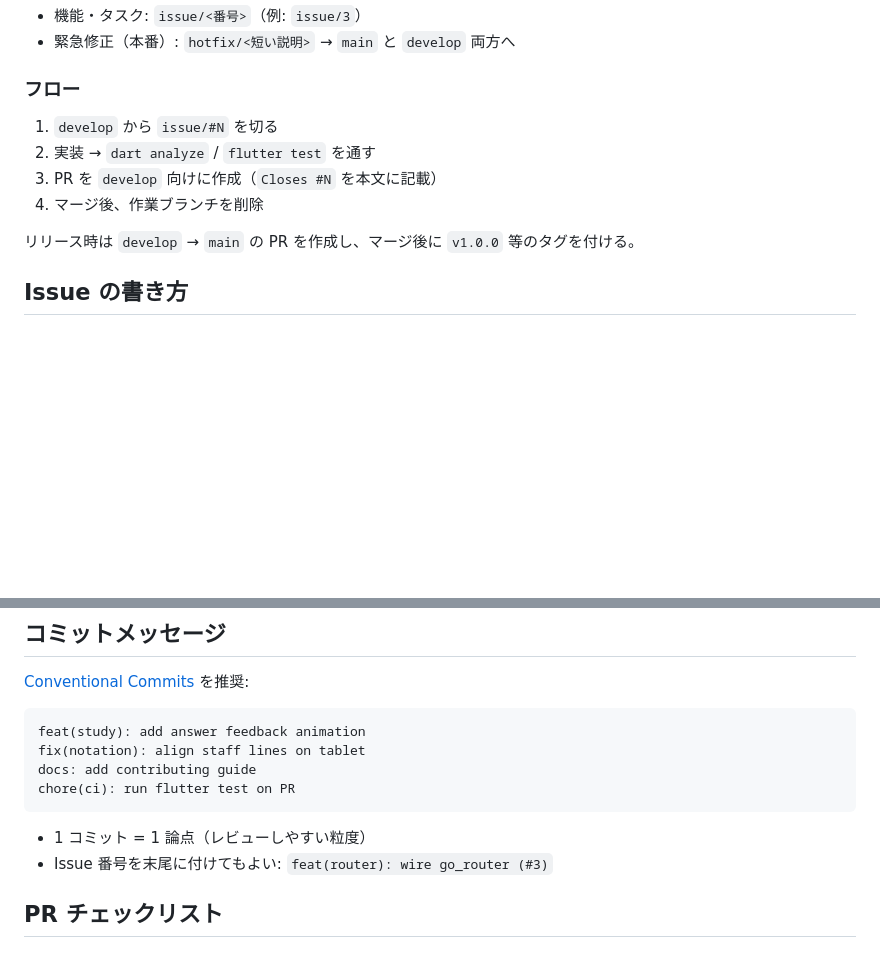
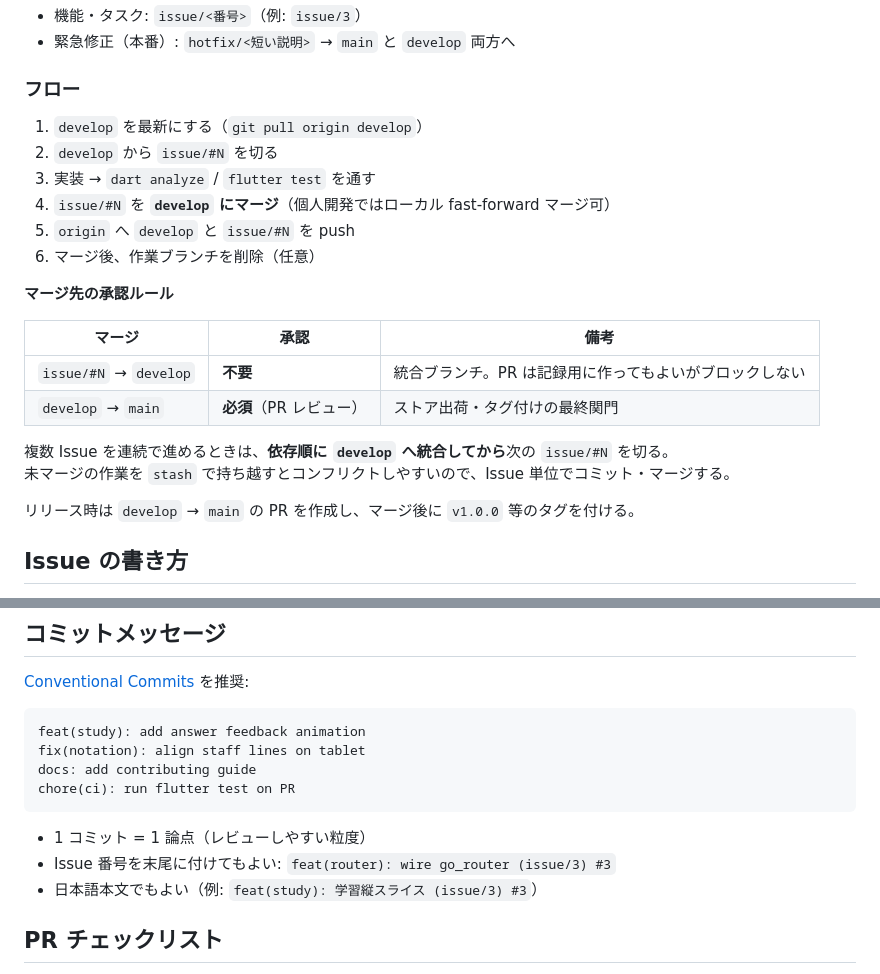
Before and after one commit to nagyos/musical-note-training, a Markdown page: docs/contributing.md, 2 parts joined by grey strips. Drawn GitHub-style; blank space fills up the shorter version.

````diff
--- a/docs/contributing.md
+++ b/docs/contributing.md
@@ -23,10 +23,22 @@ issue/#N  … 作業ブランチ（1 Issue = 1 ブランチを基本）
 
 ### フロー
 
-1. `develop` から `issue/#N` を切る
-2. 実装 → `dart analyze` / `flutter test` を通す
-3. PR を `develop` 向けに作成（`Closes #N` を本文に記載）
-4. マージ後、作業ブランチを削除
+1. `develop` を最新にする（`git pull origin develop`）
+2. `develop` から `issue/#N` を切る
+3. 実装 → `dart analyze` / `flutter test` を通す
+4. `issue/#N` を **`develop` にマージ**（個人開発ではローカル fast-forward マージ可）
+5. `origin` へ `develop` と `issue/#N` を push
+6. マージ後、作業ブランチを削除（任意）
+
+**マージ先の承認ルール**
+
+| マージ | 承認 | 備考 |
+|--------|------|------|
+| `issue/#N` → `develop` | **不要** | 統合ブランチ。PR は記録用に作ってもよいがブロックしない |
+| `develop` → `main` | **必須**（PR レビュー） | ストア出荷・タグ付けの最終関門 |
+
+複数 Issue を連続で進めるときは、**依存順に `develop` へ統合してから**次の `issue/#N` を切る。
+未マージの作業を `stash` で持ち越すとコンフリクトしやすいので、Issue 単位でコミット・マージする。
 
 リリース時は `develop` → `main` の PR を作成し、マージ後に `v1.0.0` 等のタグを付ける。
 
@@ -62,7 +74,8 @@ chore(ci): run flutter test on PR
 ```
 
 - 1 コミット = 1 論点（レビューしやすい粒度）
-- Issue 番号を末尾に付けてもよい: `feat(router): wire go_router (#3)`
+- Issue 番号を末尾に付けてもよい: `feat(router): wire go_router (issue/3) #3`
+- 日本語本文でもよい（例: `feat(study): 学習縦スライス (issue/3) #3`）
 
 ## PR チェックリスト
 
````
Also changed, not shown: AGENTS.md (+29 -1 lines), docs/decisions.md (+20 -0 lines).
